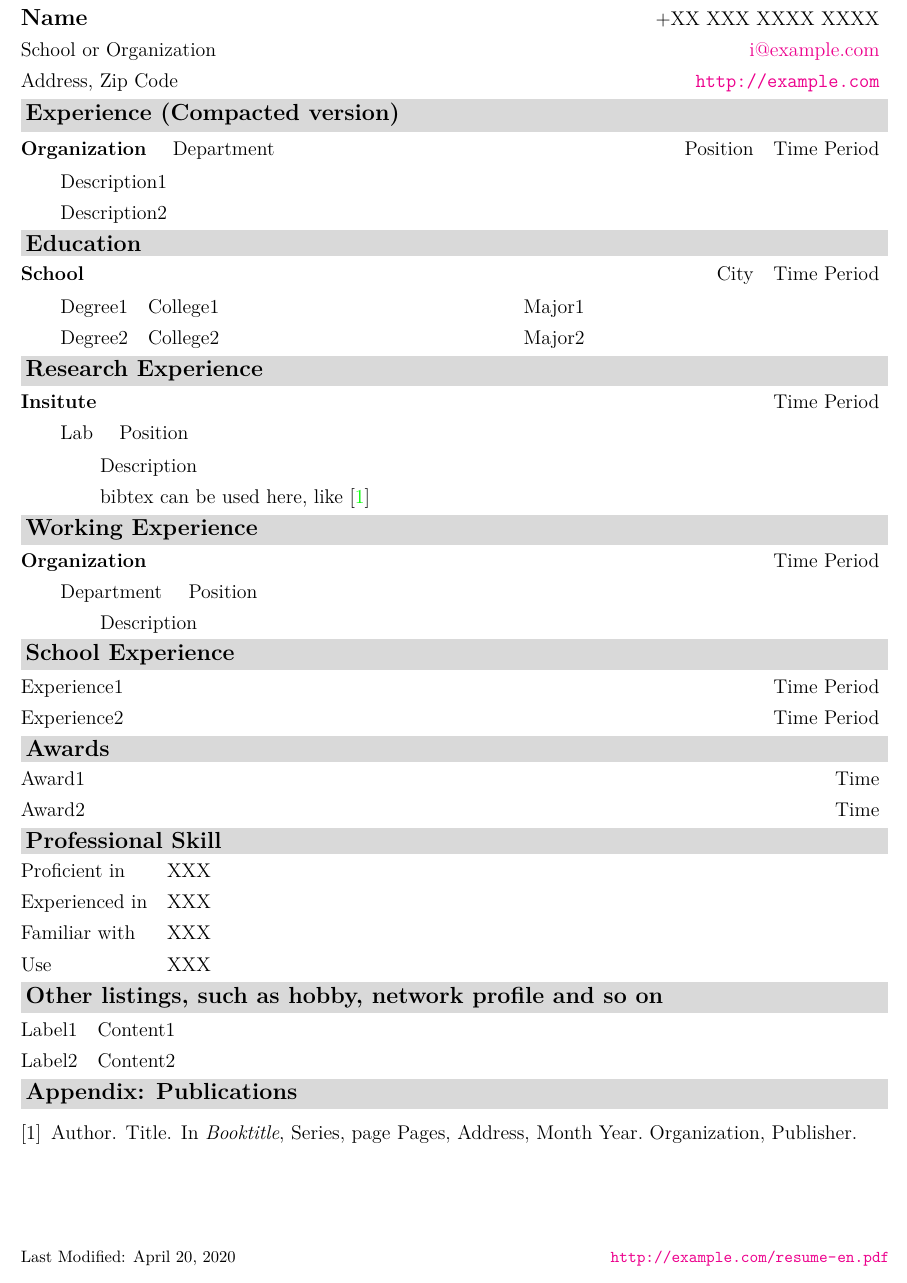
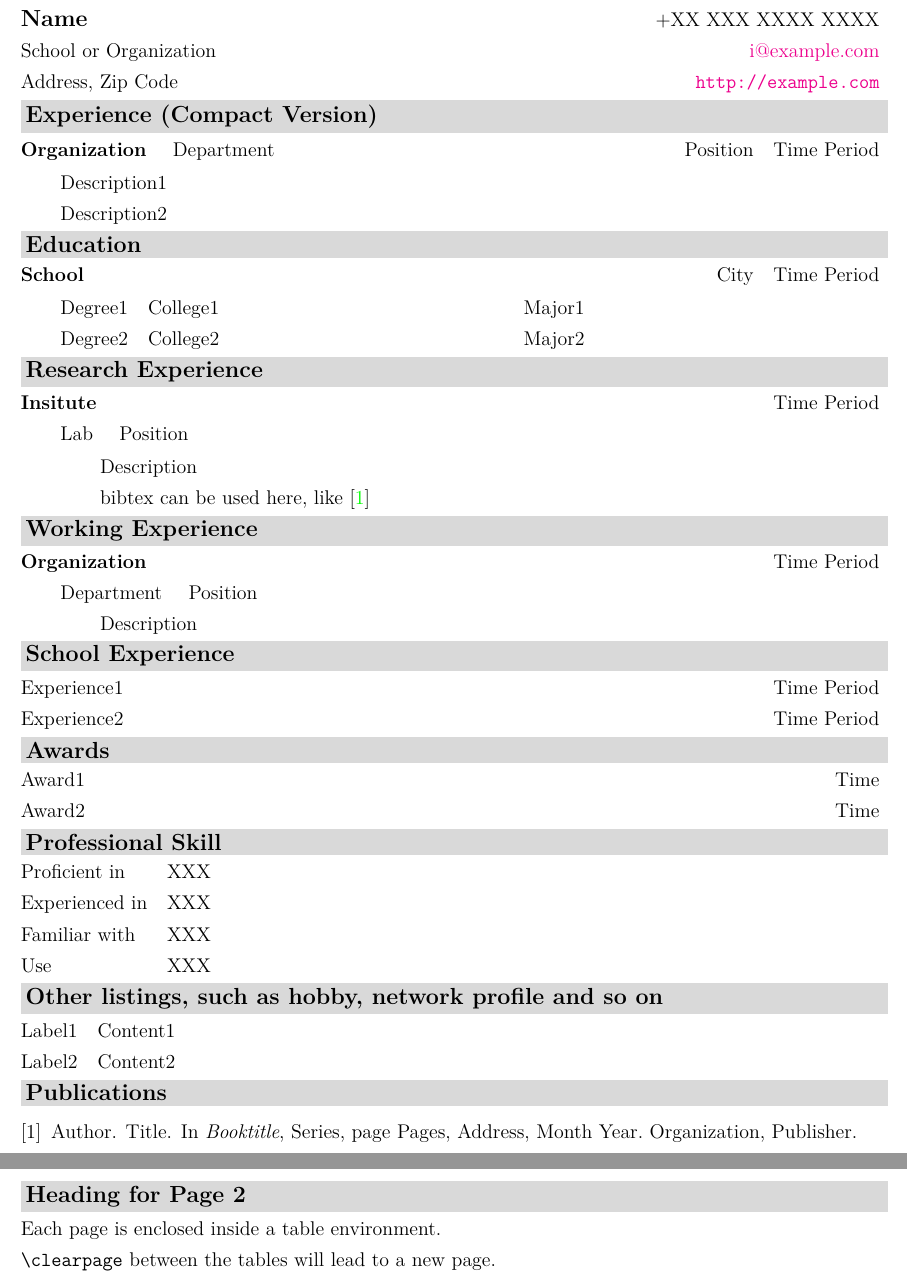
Before and after one commit to huxuan/resumecls-example, a LaTeX CV (resume-en.tex): part of the page before the commit and two parts of pages 1 and 2 of 2 after it, the two joined at a grey line, cut so that both start at the same text. Compiled offline with XeLaTeX.

Commit message:
Update example with version 0.4.1.
Squashed commit of the following:

commit eef52d6c905f3df993f948e7badbb793b886c8d6
Author: huxuan <i@huxuan.org>
Date:   Mon Apr 20 21:59:27 2020 +0800

    Update README.

commit 9082e9af15a1700e8f8ee3aa3487c263d33e73b8
Author: huxuan <i@huxuan.org>
Date:   Mon Apr 20 21:50:46 2020 +0800

    Update README with new overleaf template url.

commit 8aa1a585d16fcf20df8d6b22b5eda071bd134aa9
Author: huxuan <i@huxuan.org>
Date:   Mon Apr 20 21:42:28 2020 +0800

    Sample for Multiple Pages.

commit 08150a7958926c55b57de6a5e60a2e78091cf670
Author: huxuan <i@huxuan.org>
Date:   Mon Apr 20 21:41:10 2020 +0800

    Typo fix in resume-en.tex.

commit 08f8777e6ce013ee0cd39fcacd1c2d36bf1deac4
Author: huxuan <i@huxuan.org>
Date:   Mon Apr 20 21:40:58 2020 +0800

    Update Makefile.

```diff
--- a/resume-en.tex
+++ b/resume-en.tex
@@ -27,7 +27,7 @@
 \begin{table}
 \maketitle
 %%%%%%%%%%%%%%%%%%%%%%%%%%%%%%%%%%%%%%%%%%%%%%%%%%%%%%%%%%%%%%%%%%%%%%%%%%%%%%%
-\heading{Experience (Compacted version)}
+\heading{Experience (Compact Version)}
 \entry{0em}{Xlr}{{\bfseries Organization} \quad Department & Position & Time Period}
 \entry{2em}{X}{%
     Description1 \\
@@ -83,9 +83,19 @@
 }
 %%%%%%%%%%%%%%%%%%%%%%%%%%%%%%%%%%%%%%%%%%%%%%%%%%%%%%%%%%%%%%%%%%%%%%%%%%%%%%%
 % If there is no publications, just comment this part.
-\heading{Appendix: Publications}
+\heading{Publications}
 \vspace{-6em}
 \bibliography{resume}
 %%%%%%%%%%%%%%%%%%%%%%%%%%%%%%%%%%%%%%%%%%%%%%%%%%%%%%%%%%%%%%%%%%%%%%%%%%%%%%%
+% Sample for two or more pages.
+\end{table}
+\clearpage
+\begin{table}
+\heading{Heading for Page 2}
+\entry{0em}{X}{
+    Each page is enclosed inside a table environment. \\
+    \verb|\clearpage| between the tables will lead to a new page. \\
+}
+%%%%%%%%%%%%%%%%%%%%%%%%%%%%%%%%%%%%%%%%%%%%%%%%%%%%%%%%%%%%%%%%%%%%%%%%%%%%%%%
 \end{table}
 \end{document}
```
Also changed, not shown: resume-zh.tex (+12 -2 lines), Makefile, README.md.
